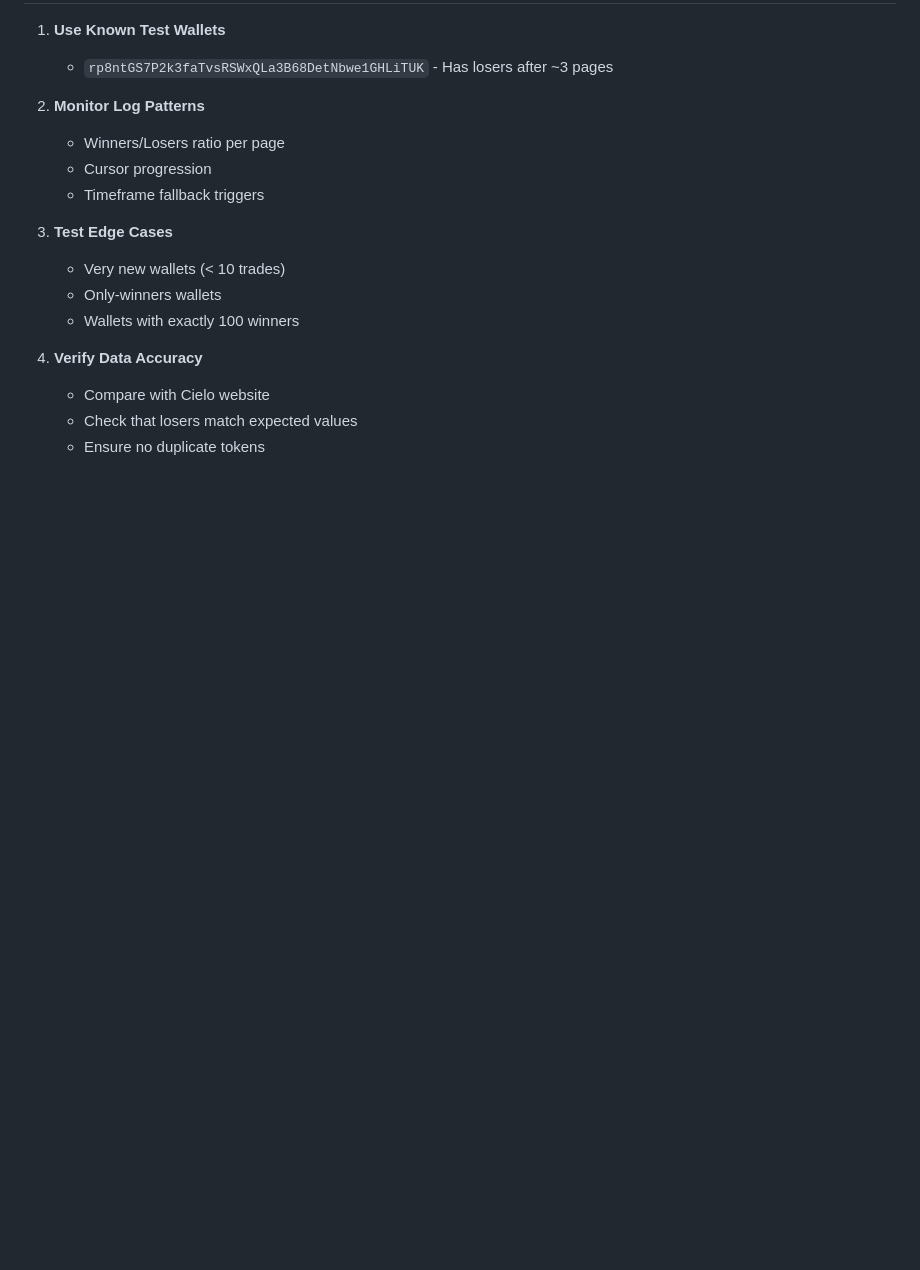
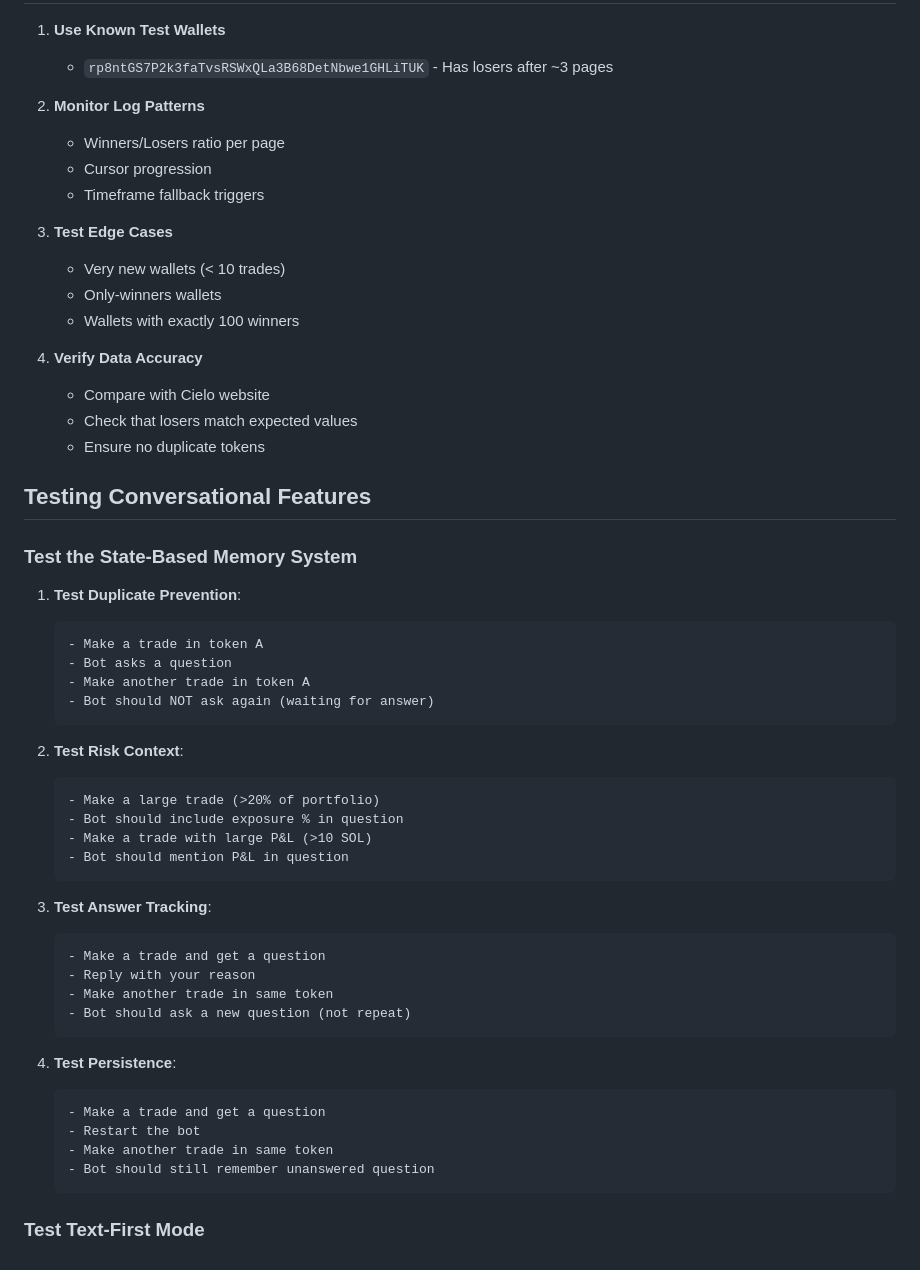
Before and after one commit to rohunvora/walletdoctor, a Markdown page: TESTING_GUIDE.md, the part around the change. GitHub-like rendering; blank space fills up the shorter version.

````diff
--- a/TESTING_GUIDE.md
+++ b/TESTING_GUIDE.md
@@ -164,3 +164,41 @@ After pushing changes:
    - Compare with Cielo website
    - Check that losers match expected values
    - Ensure no duplicate tokens
+
+## Testing Conversational Features
+
+### Test the State-Based Memory System
+
+1. **Test Duplicate Prevention**:
+   ```
+   - Make a trade in token A
+   - Bot asks a question
+   - Make another trade in token A
+   - Bot should NOT ask again (waiting for answer)
+   ```
+
+2. **Test Risk Context**:
+   ```
+   - Make a large trade (>20% of portfolio)
+   - Bot should include exposure % in question
+   - Make a trade with large P&L (>10 SOL)
+   - Bot should mention P&L in question
+   ```
+
+3. **Test Answer Tracking**:
+   ```
+   - Make a trade and get a question
+   - Reply with your reason
+   - Make another trade in same token
+   - Bot should ask a new question (not repeat)
+   ```
+
+4. **Test Persistence**:
+   ```
+   - Make a trade and get a question
+   - Restart the bot
+   - Make another trade in same token
+   - Bot should still remember unanswered question
+   ```
+
+### Test Text-First Mode
````
Also changed, not shown: PROJECT_STRUCTURE.md (+19 -0 lines), README.md (+24 -0 lines).
